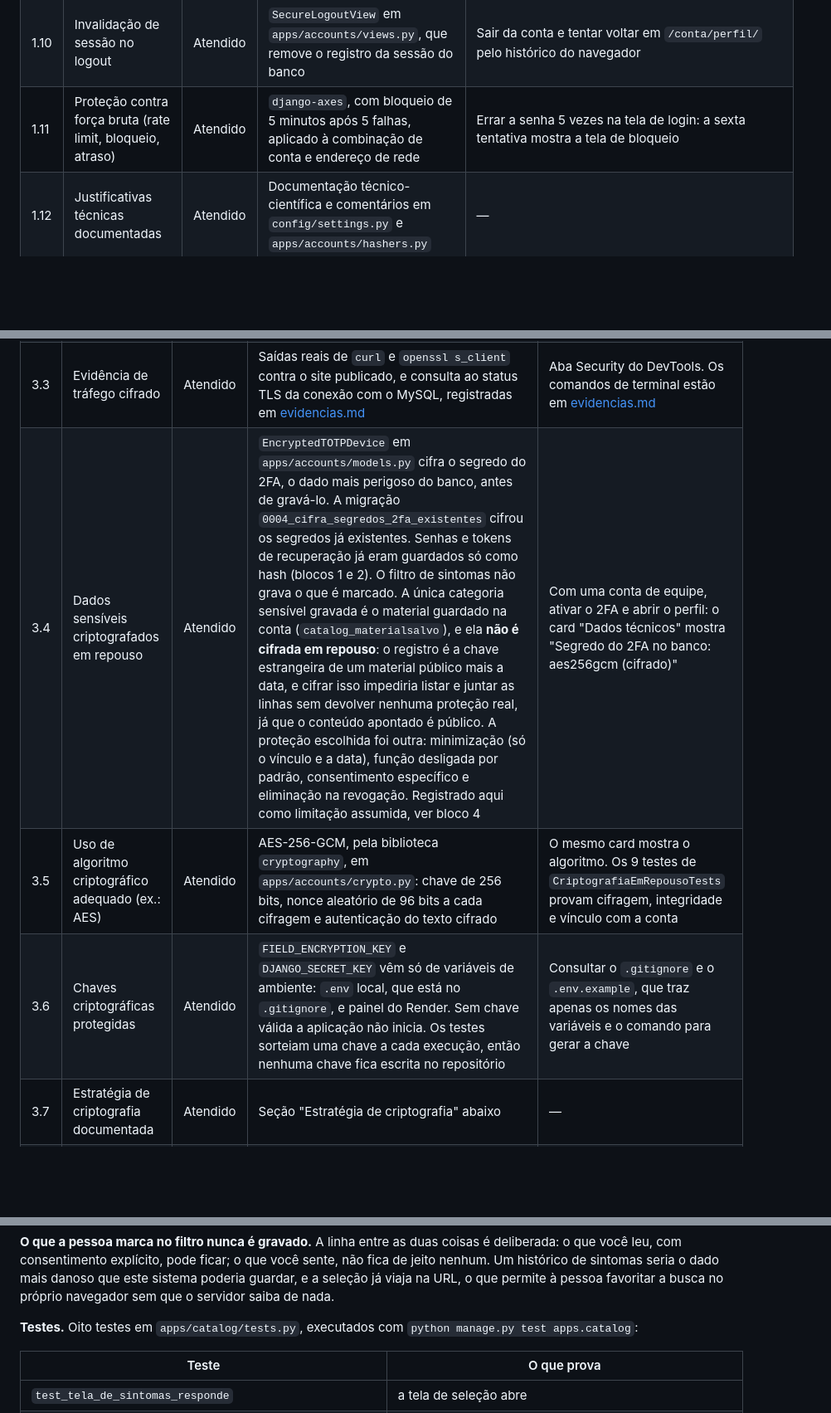
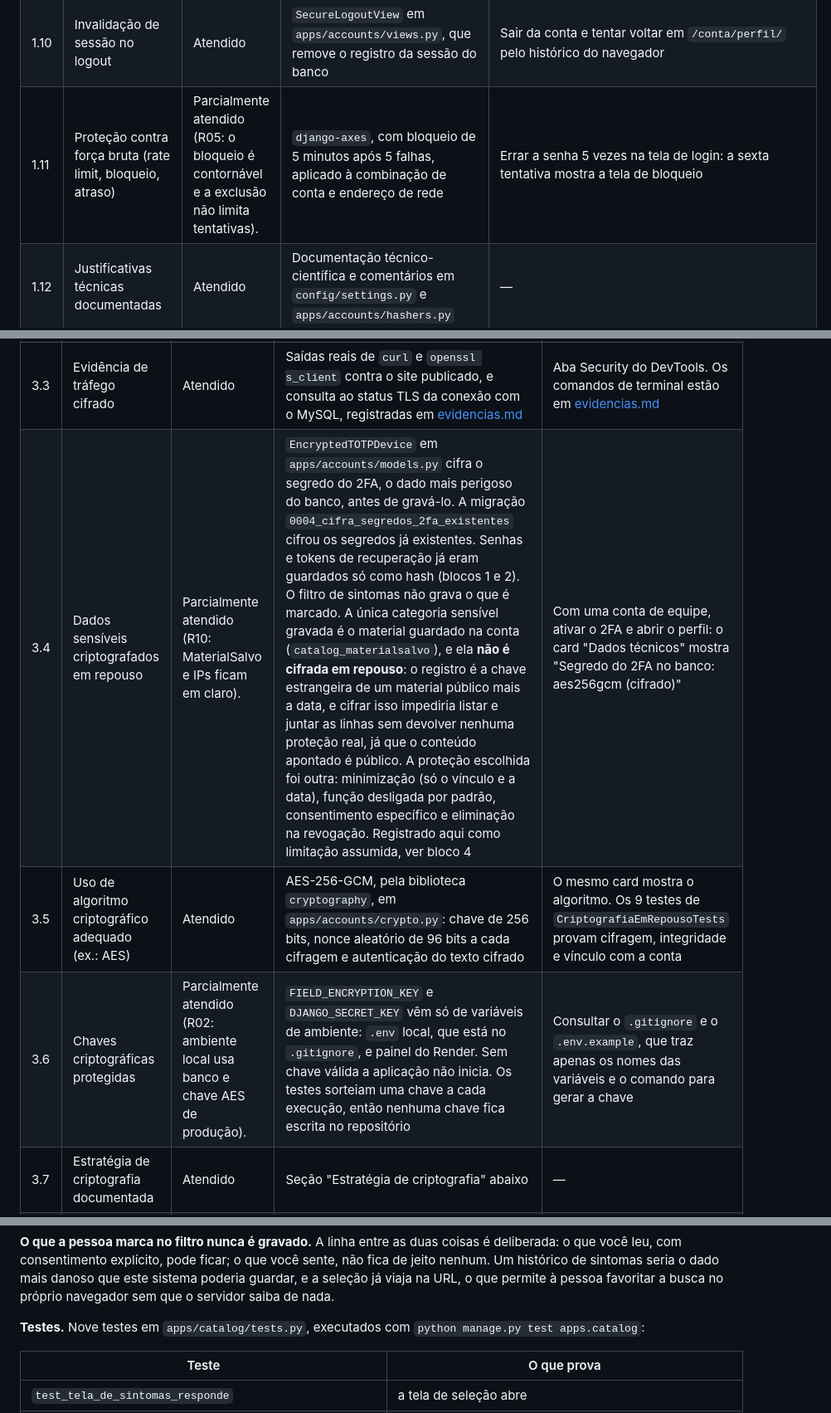
Before and after one commit to Guilheslherme/projeto_politicas_seguranca, a Markdown page: docs/checklist.md, 3 parts joined by grey strips. Shown at 83% size. Drawn GitHub-style; blank space fills up the shorter version.

```diff
--- a/docs/checklist.md
+++ b/docs/checklist.md
@@ -16,7 +16,7 @@ Documentação técnico-científica completa: `DocumentaçãoFinal-PoliticasDeSe
 | 1.8 | Evidências funcionais (prints, logs ou testes) | Atendido | 17 testes automatizados deste bloco em `apps/accounts/tests.py`, dos 54 do arquivo, e capturas de tela em [evidencias.md](evidencias.md) | `python manage.py test apps.accounts` |
 | 1.9 | Sessões com tempo de expiração | Atendido | `SESSION_COOKIE_AGE = 900` com `SESSION_SAVE_EVERY_REQUEST`, em `config/settings.py` | Ficar 15 minutos sem interagir e recarregar a página: a aplicação pede login de novo |
 | 1.10 | Invalidação de sessão no logout | Atendido | `SecureLogoutView` em `apps/accounts/views.py`, que remove o registro da sessão do banco | Sair da conta e tentar voltar em `/conta/perfil/` pelo histórico do navegador |
-| 1.11 | Proteção contra força bruta (rate limit, bloqueio, atraso) | Atendido | `django-axes`, com bloqueio de 5 minutos após 5 falhas, aplicado à combinação de conta e endereço de rede | Errar a senha 5 vezes na tela de login: a sexta tentativa mostra a tela de bloqueio |
+| 1.11 | Proteção contra força bruta (rate limit, bloqueio, atraso) | Parcialmente atendido (R05: o bloqueio é contornável e a exclusão não limita tentativas). | `django-axes`, com bloqueio de 5 minutos após 5 falhas, aplicado à combinação de conta e endereço de rede | Errar a senha 5 vezes na tela de login: a sexta tentativa mostra a tela de bloqueio |
 | 1.12 | Justificativas técnicas documentadas | Atendido | Documentação técnico-científica e comentários em `config/settings.py` e `apps/accounts/hashers.py` | — |
 
 ## 2. Recuperação de Senha
@@ -155,9 +155,9 @@ de evento e a data.
 | 3.1 | Comunicação protegida por TLS/HTTPS | Atendido | Certificado TLS do Render, com TLS 1.3 negociado. Com `DEBUG` desligado, o Django ativa `SECURE_SSL_REDIRECT`, cookies `Secure` e HSTS de um ano, em `config/settings.py`. A conexão com o banco no Aiven também usa TLS 1.3, verificado a partir do ambiente local | Acessar https://projeto-politicas-seguranca.onrender.com e abrir os detalhes do cadeado, ou a aba Security do DevTools, que mostra a versão do TLS e o certificado |
 | 3.2 | Bloqueio de conexões não seguras | Atendido | Três camadas: a borda do Render responde HTTP com 301 para HTTPS; o Django repete o redirecionamento se a requisição chegar em HTTP; o cabeçalho HSTS faz o navegador recusar HTTP por conta própria nas visitas seguintes. O servidor recusa TLS 1.1 | Digitar `http://projeto-politicas-seguranca.onrender.com` na barra de endereço: o navegador termina em `https://` |
 | 3.3 | Evidência de tráfego cifrado | Atendido | Saídas reais de `curl` e `openssl s_client` contra o site publicado, e consulta ao status TLS da conexão com o MySQL, registradas em [evidencias.md](evidencias.md) | Aba Security do DevTools. Os comandos de terminal estão em [evidencias.md](evidencias.md) |
-| 3.4 | Dados sensíveis criptografados em repouso | Atendido | `EncryptedTOTPDevice` em `apps/accounts/models.py` cifra o segredo do 2FA, o dado mais perigoso do banco, antes de gravá-lo. A migração `0004_cifra_segredos_2fa_existentes` cifrou os segredos já existentes. Senhas e tokens de recuperação já eram guardados só como hash (blocos 1 e 2). O filtro de sintomas não grava o que é marcado. A única categoria sensível gravada é o material guardado na conta (`catalog_materialsalvo`), e ela **não é cifrada em repouso**: o registro é a chave estrangeira de um material público mais a data, e cifrar isso impediria listar e juntar as linhas sem devolver nenhuma proteção real, já que o conteúdo apontado é público. A proteção escolhida foi outra: minimização (só o vínculo e a data), função desligada por padrão, consentimento específico e eliminação na revogação. Registrado aqui como limitação assumida, ver bloco 4 | Com uma conta de equipe, ativar o 2FA e abrir o perfil: o card "Dados técnicos" mostra "Segredo do 2FA no banco: aes256gcm (cifrado)" |
+| 3.4 | Dados sensíveis criptografados em repouso | Parcialmente atendido (R10: MaterialSalvo e IPs ficam em claro). | `EncryptedTOTPDevice` em `apps/accounts/models.py` cifra o segredo do 2FA, o dado mais perigoso do banco, antes de gravá-lo. A migração `0004_cifra_segredos_2fa_existentes` cifrou os segredos já existentes. Senhas e tokens de recuperação já eram guardados só como hash (blocos 1 e 2). O filtro de sintomas não grava o que é marcado. A única categoria sensível gravada é o material guardado na conta (`catalog_materialsalvo`), e ela **não é cifrada em repouso**: o registro é a chave estrangeira de um material público mais a data, e cifrar isso impediria listar e juntar as linhas sem devolver nenhuma proteção real, já que o conteúdo apontado é público. A proteção escolhida foi outra: minimização (só o vínculo e a data), função desligada por padrão, consentimento específico e eliminação na revogação. Registrado aqui como limitação assumida, ver bloco 4 | Com uma conta de equipe, ativar o 2FA e abrir o perfil: o card "Dados técnicos" mostra "Segredo do 2FA no banco: aes256gcm (cifrado)" |
 | 3.5 | Uso de algoritmo criptográfico adequado (ex.: AES) | Atendido | AES-256-GCM, pela biblioteca `cryptography`, em `apps/accounts/crypto.py`: chave de 256 bits, nonce aleatório de 96 bits a cada cifragem e autenticação do texto cifrado | O mesmo card mostra o algoritmo. Os 9 testes de `CriptografiaEmRepousoTests` provam cifragem, integridade e vínculo com a conta |
-| 3.6 | Chaves criptográficas protegidas | Atendido | `FIELD_ENCRYPTION_KEY` e `DJANGO_SECRET_KEY` vêm só de variáveis de ambiente: `.env` local, que está no `.gitignore`, e painel do Render. Sem chave válida a aplicação não inicia. Os testes sorteiam uma chave a cada execução, então nenhuma chave fica escrita no repositório | Consultar o `.gitignore` e o `.env.example`, que traz apenas os nomes das variáveis e o comando para gerar a chave |
+| 3.6 | Chaves criptográficas protegidas | Parcialmente atendido (R02: ambiente local usa banco e chave AES de produção). | `FIELD_ENCRYPTION_KEY` e `DJANGO_SECRET_KEY` vêm só de variáveis de ambiente: `.env` local, que está no `.gitignore`, e painel do Render. Sem chave válida a aplicação não inicia. Os testes sorteiam uma chave a cada execução, então nenhuma chave fica escrita no repositório | Consultar o `.gitignore` e o `.env.example`, que traz apenas os nomes das variáveis e o comando para gerar a chave |
 | 3.7 | Estratégia de criptografia documentada | Atendido | Seção "Estratégia de criptografia" abaixo | — |
 | 3.8 | Justificativa técnica das escolhas | Atendido | Seção "Estratégia de criptografia" abaixo, com as referências normativas | — |
 
@@ -466,7 +466,7 @@ mais danoso que este sistema poderia guardar, e a seleção já viaja na URL, o
 que permite à pessoa favoritar a busca no próprio navegador sem que o servidor
 saiba de nada.
 
-**Testes.** Oito testes em `apps/catalog/tests.py`, executados com
+**Testes.** Nove testes em `apps/catalog/tests.py`, executados com
 `python manage.py test apps.catalog`:
 
 | Teste | O que prova |
```
Also changed, not shown: other parts of docs/checklist.md (+9 -8 lines), docs/evidencias.md (+23 -2 lines), docs/img/13-aviso-privacidade.png (added), docs/img/14-meus-dados1.png (added), docs/img/14-meus-dados2.png (added), docs/img/15-exportacao.png (added), docs/img/16-revogacao.png (added), docs/img/17-exclusao.png (added).
